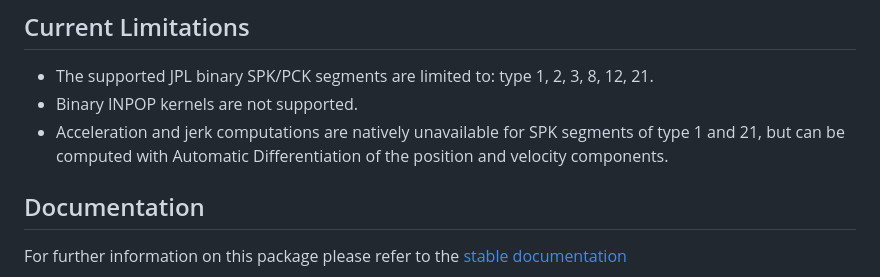
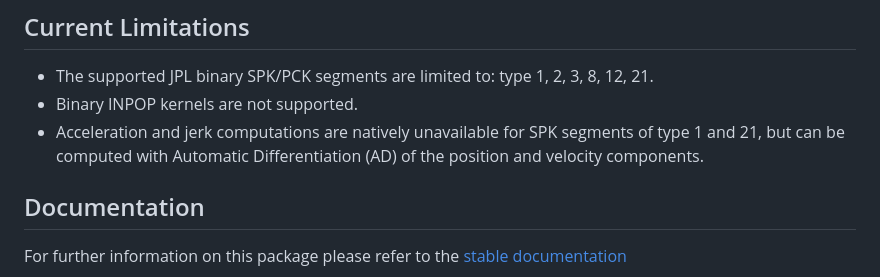
Before and after one commit to JuliaSpaceMissionDesign/Ephemerides.jl, a Markdown page: README.md, the part around the change. GitHub-like rendering.

```diff
--- a/README.md
+++ b/README.md
@@ -70,7 +70,7 @@ angles = ephem_rotation3(eph, 1, 31006, time)
 ## Current Limitations
 - The supported JPL binary SPK/PCK segments are limited to: type 1, 2, 3, 8, 12, 21.
 - Binary INPOP kernels are not supported.
-- Acceleration and jerk computations are natively unavailable for SPK segments of type 1 and 21, but can be computed with Automatic Differentiation of the position and velocity components.
+- Acceleration and jerk computations are natively unavailable for SPK segments of type 1 and 21, but can be computed with Automatic Differentiation (AD) of the position and velocity components.
 
 ## Documentation
 For further information on this package please refer to the [stable documentation](https://juliaspacemissiondesign.github.io/Ephemerides.jl/stable/)
```
